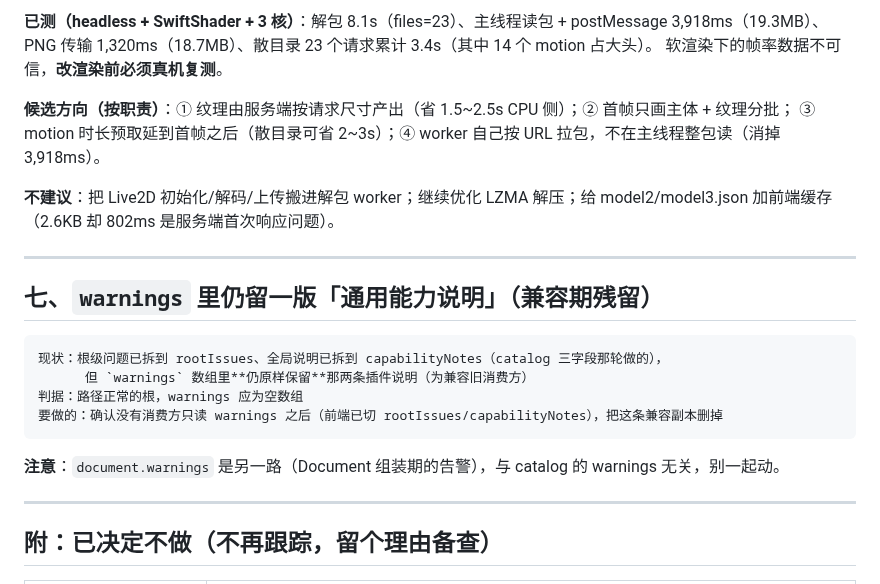
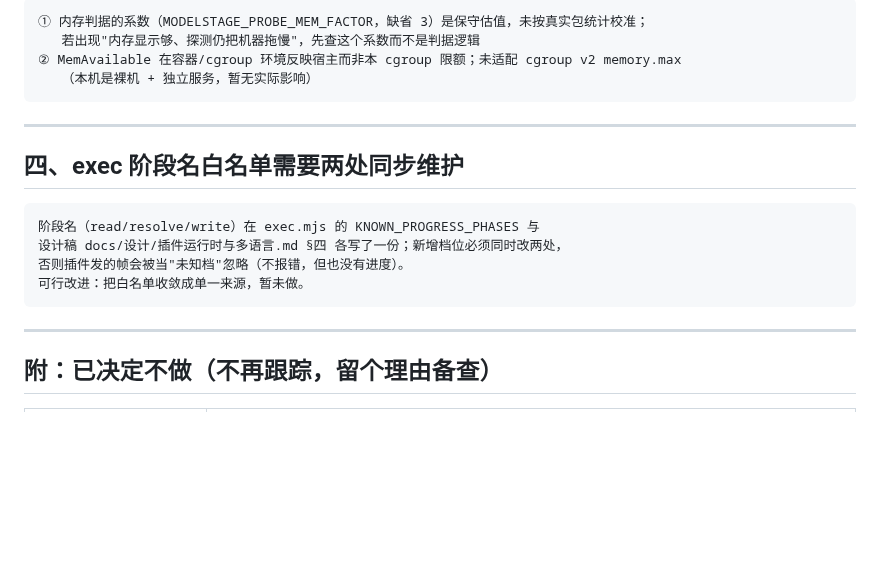
Before and after one commit to EIGHTfs/ModelStage, a Markdown page: docs/待办.md, the part around one of its changes. Drawn GitHub-style; blank space fills up the shorter version.

````diff
--- a/docs/待办.md
+++ b/docs/待办.md
@@ -89,26 +46,21 @@ config/models/spine.<rootId>.json 是扫描结果的落盘缓存
 
-**已测（headless + SwiftShader + 3 核）**：解包 8.1s（files=23）、主线程读包 + postMessage 3,918ms（19.3MB）、
-PNG 传输 1,320ms（18.7MB）、散目录 23 个请求累计 3.4s（其中 14 个 motion 占大头）。
-软渲染下的帧率数据不可信，**改渲染前必须真机复测**。
-
-**候选方向（按职责）**：① 纹理由服务端按请求尺寸产出（省 1.5~2.5s CPU 侧）；② 首帧只画主体 + 纹理分批；
-③ motion 时长预取延到首帧之后（散目录可省 2~3s）；④ worker 自己按 URL 拉包，不在主线程整包读（消掉 3,918ms）。
-
-**不建议**：把 Live2D 初始化/解码/上传搬进解包 worker；继续优化 LZMA 解压；给 model2/model3.json 加前端缓存
-（2.6KB 却 802ms 是服务端首次响应问题）。
+```
+① 内存判据的系数（MODELSTAGE_PROBE_MEM_FACTOR，缺省 3）是保守估值，未按真实包统计校准；
+   若出现"内存显示够、探测仍把机器拖慢"，先查这个系数而不是判据逻辑
+② MemAvailable 在容器/cgroup 环境反映宿主而非本 cgroup 限额；未适配 cgroup v2 memory.max
+   （本机是裸机 + 独立服务，暂无实际影响）
+```
 
 ---
 
-## 七、`warnings` 里仍留一版「通用能力说明」（兼容期残留）
+## 四、exec 阶段名白名单需要两处同步维护
 
 ```
-现状：根级问题已拆到 rootIssues、全局说明已拆到 capabilityNotes（catalog 三字段那轮做的），
-      但 `warnings` 数组里**仍原样保留**那两条插件说明（为兼容旧消费方）
-判据：路径正常的根，warnings 应为空数组
-要做的：确认没有消费方只读 warnings 之后（前端已切 rootIssues/capabilityNotes），把这条兼容副本删掉
+阶段名（read/resolve/write）在 exec.mjs 的 KNOWN_PROGRESS_PHASES 与
+设计稿 docs/设计/插件运行时与多语言.md §四 各写了一份；新增档位必须同时改两处，
+否则插件发的帧会被当"未知档"忽略（不报错，但也没有进度）。
+可行改进：把白名单收敛成单一来源，暂未做。
 ```
-
-**注意**：`document.warnings` 是另一路（Document 组装期的告警），与 catalog 的 warnings 无关，别一起动。
 
 ---
 
````
Also changed, not shown: other parts of docs/待办.md (+20 -63 lines).
